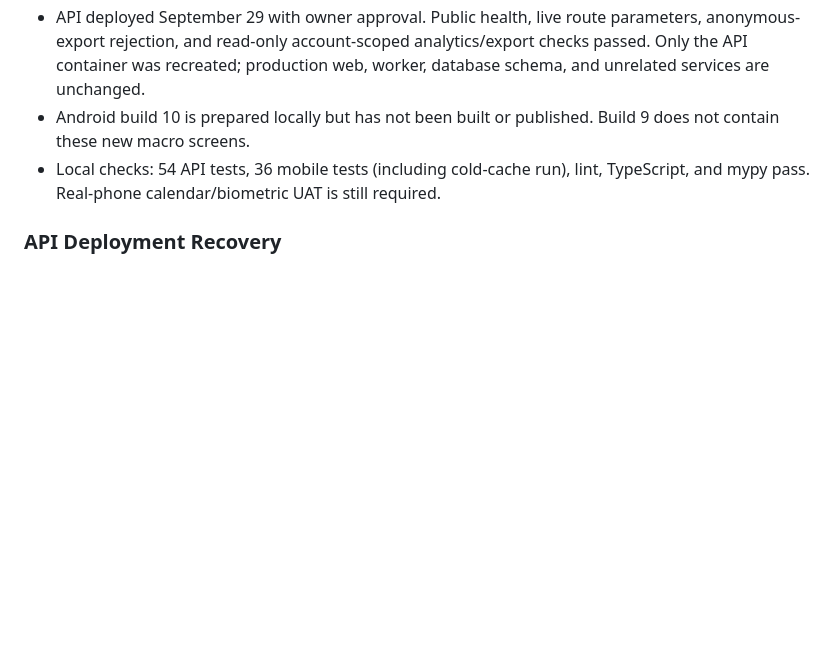
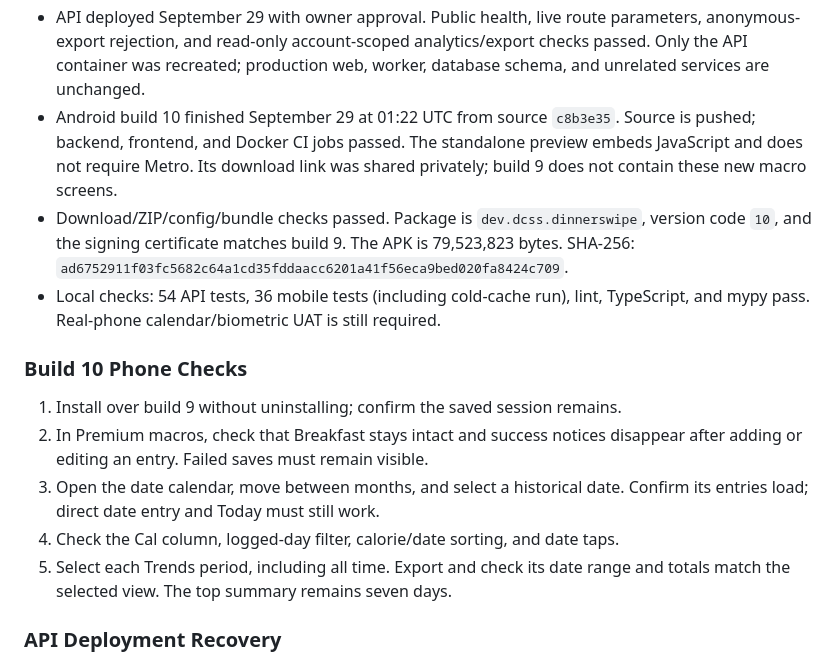
Before and after one commit to Edwarj47/DinnerSwipeApp, a Markdown page: documentation/android-preview-uat.md, the part around the change. GitHub-like rendering; blank space fills up the shorter version.

Commit message:
Record verified Android build 10 and phone UAT checks

```diff
--- a/documentation/android-preview-uat.md
+++ b/documentation/android-preview-uat.md
@@ -23,10 +23,27 @@ Updated 2026-09-29 for Android preview build 10.
   parameters, anonymous-export rejection, and read-only account-scoped
   analytics/export checks passed. Only the API container was recreated;
   production web, worker, database schema, and unrelated services are unchanged.
-- Android build 10 is prepared locally but has not been built or published.
-  Build 9 does not contain these new macro screens.
+- Android build 10 finished September 29 at 01:22 UTC from source `c8b3e35`.
+  Source is pushed; backend, frontend, and Docker CI jobs passed. The standalone
+  preview embeds JavaScript and does not require Metro. Its download link was
+  shared privately; build 9 does not contain these new macro screens.
+- Download/ZIP/config/bundle checks passed. Package is `dev.dcss.dinnerswipe`,
+  version code `10`, and the signing certificate matches build 9. The APK is
+  79,523,823 bytes. SHA-256:
+  `ad6752911f03fc5682c64a1cd35fddaacc6201a41f56eca9bed020fa8424c709`.
 - Local checks: 54 API tests, 36 mobile tests (including cold-cache run), lint,
   TypeScript, and mypy pass. Real-phone calendar/biometric UAT is still required.
+
+### Build 10 Phone Checks
+
+1. Install over build 9 without uninstalling; confirm the saved session remains.
+2. In Premium macros, check that Breakfast stays intact and success notices
+   disappear after adding or editing an entry. Failed saves must remain visible.
+3. Open the date calendar, move between months, and select a historical date.
+   Confirm its entries load; direct date entry and Today must still work.
+4. Check the Cal column, logged-day filter, calorie/date sorting, and date taps.
+5. Select each Trends period, including all time. Export and check its date
+   range and totals match the selected view. The top summary remains seven days.
 
 ### API Deployment Recovery
 
```
